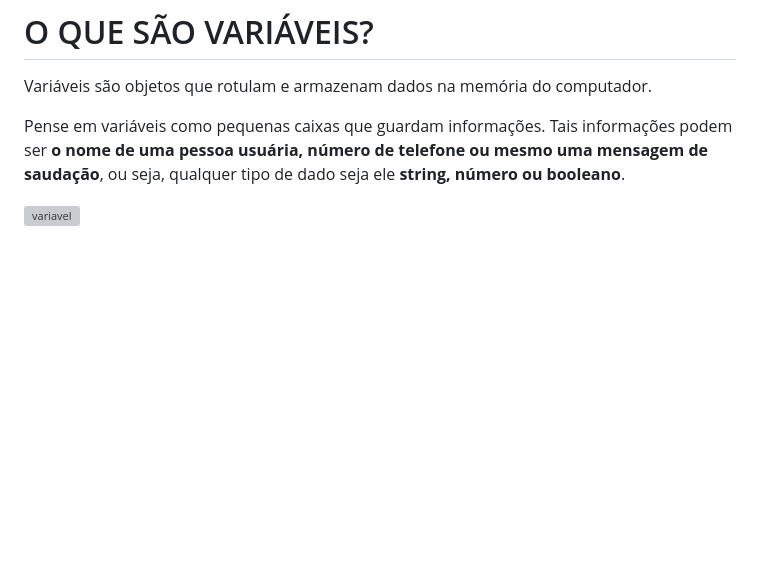
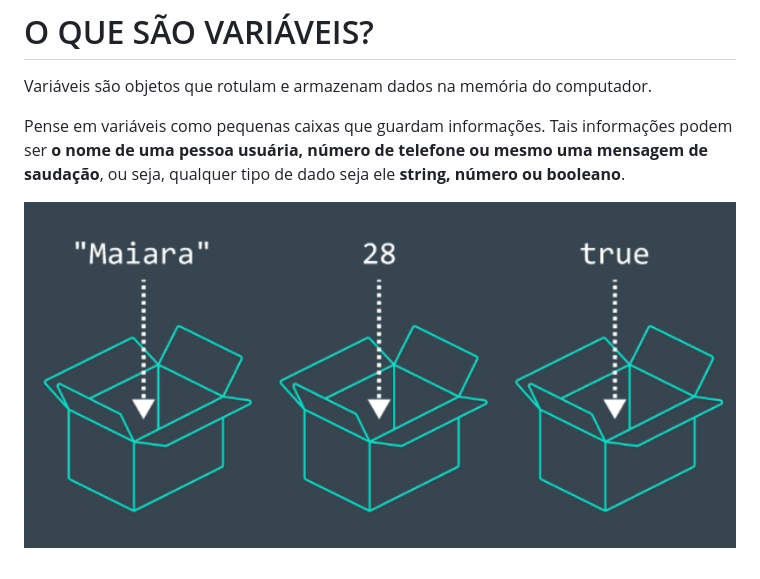
Before and after one commit to jefersonbraine/RDM-JS, a Markdown page: README.md, the part around the change. Drawn GitHub-style; blank space fills up the shorter version; grey boxes are pictures that could not be loaded.

Commit message:
feat: test img-2

```diff
--- a/README.md
+++ b/README.md
@@ -347,4 +347,4 @@ informações. Tais informações podem ser **o nome de
 uma pessoa usuária, número de telefone ou mesmo uma mensagem de saudação**,
 ou seja, qualquer tipo de dado seja ele **string, número ou booleano**.
 
-![variavel](path/to/var-1.png)
+![variavel](var-1.png)
```
